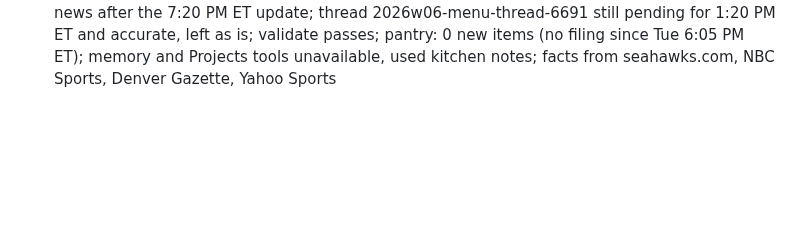
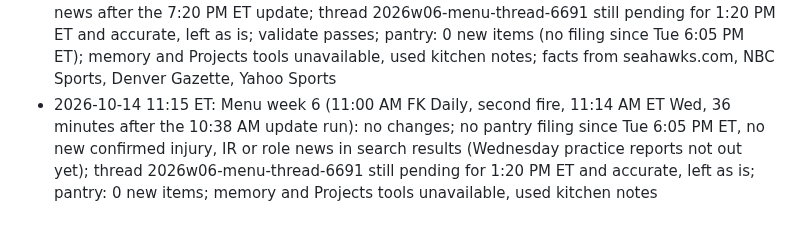
Before and after one commit to fantasykitchenff/fantasy-kitchen, a Markdown page: kitchen/log.md, the part around the change. Drawn GitHub-style; blank space fills up the shorter version.

Commit message:
Menu week 6: second 11:00 fire, no changes
Co-Authored-By: Claude Opus 5.5 <noreply@anthropic.com>
Claude-Session: https://claude.ai/code/session_01Tz4vQss4NjTHGy9sT1TsyE

```diff
--- a/kitchen/log.md
+++ b/kitchen/log.md
@@ -147,3 +147,4 @@ One line per task run, appended by `python3 tools/fk.py log "..."`. Newest at th
 - 2026-10-13 18:53 ET: ledger: 3 posted, 0 failed, 0 replies, 0 skipped
 - 2026-10-13 19:18 ET: Kitchen Notes (late run, 7:14 PM ET Tue, after the 6:00 PM thread 2026w06-notes-thread-b8f9 posted, so site only): 5 items logged (Raheim Sanders IR, DROP at RB79 rest of season; Quinshon Judkins MONITOR Wednesday at RB24 with McLaughlin and the newly signed Audric Estime behind him; Ladd McConkey MONITOR Wednesday at WR45 after Harbaugh said he may work back in; Tre' Harris week to week, DROP at WR63 rest of season; Quentin Johnston MONITOR Friday at WR44 rest of season), 0 posts queued; Menu updated (Judkins and McConkey notes, an Updated line, no rank moves; pending Menu thread still accurate, left as is); 0 players added to Butcher Shop and Heat Check (injury news, no usage trend); team notes CLE, LAC; pantry: 0 items used (no filing since 5:58 PM; CLE Sanders watch item resolved by the IR move); memory and Projects tools unavailable, used kitchen notes; facts from clevelandbrowns.com, NBC Sports, Yahoo Sports, Athlon, FantasyPros
 - 2026-10-14 10:38 ET: Menu week 6 (11:00 AM FK Daily fire, 10:40 AM ET Wed, piece already published Tue 10:48 AM, so an update run): no changes; Jaxon Smith-Njigba limited again on Tuesday's estimate (already the open question, WR2 @DEN, Wednesday's report settles it), Barkley and DeVonta Smith still hopeful with no Week 6 practice yet (RB49 and WR50), Surtain II and Hufanga (DEN ankles) DNP Tuesday, matchup only, no tier move; no new IR, trade or role news after the 7:20 PM ET update; thread 2026w06-menu-thread-6691 still pending for 1:20 PM ET and accurate, left as is; validate passes; pantry: 0 new items (no filing since Tue 6:05 PM ET); memory and Projects tools unavailable, used kitchen notes; facts from seahawks.com, NBC Sports, Denver Gazette, Yahoo Sports
+- 2026-10-14 11:15 ET: Menu week 6 (11:00 AM FK Daily, second fire, 11:14 AM ET Wed, 36 minutes after the 10:38 AM update run): no changes; no pantry filing since Tue 6:05 PM ET, no new confirmed injury, IR or role news in search results (Wednesday practice reports not out yet); thread 2026w06-menu-thread-6691 still pending for 1:20 PM ET and accurate, left as is; pantry: 0 new items; memory and Projects tools unavailable, used kitchen notes
```
